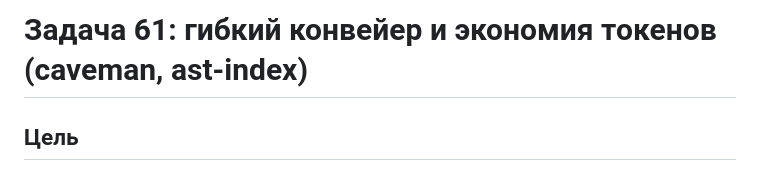
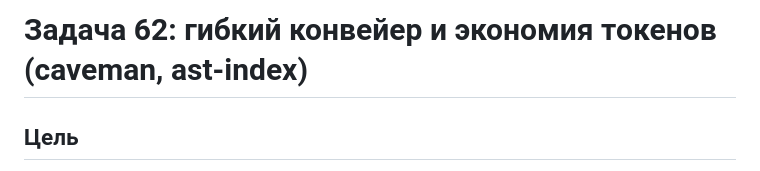
Before and after one commit to Ra53n/Second-Brain-App, a Markdown page: tasks/62-pipeline-flex-tokens.md, the part around the change. Rendered like a GitHub page.

```diff
--- a/tasks/61-pipeline-flex-tokens.md
+++ b/tasks/62-pipeline-flex-tokens.md
@@ -1,4 +1,4 @@
-# Задача 61: гибкий конвейер и экономия токенов (caveman, ast-index)
+# Задача 62: гибкий конвейер и экономия токенов (caveman, ast-index)
 
 ## Цель
 
```
Also changed, not shown: tasks/00-INDEX.md (+1 -1 lines).
